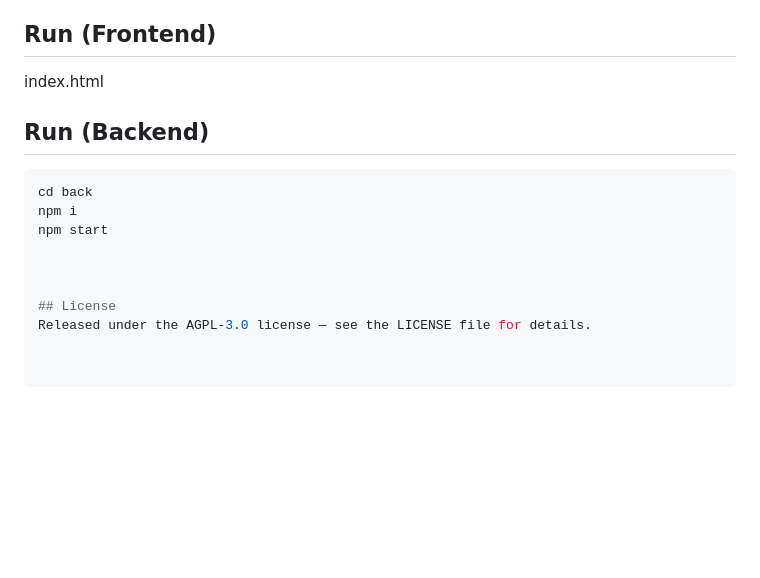
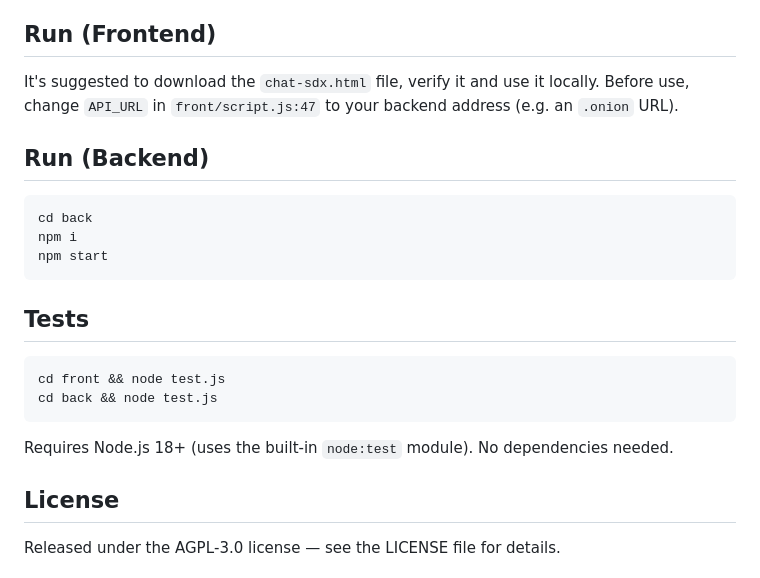
Before and after one commit to Davideva993/Chat-SDX, a Markdown page: readme.md, the part around the change. Drawn GitHub-style; blank space fills up the shorter version.

````diff
--- a/readme.md
+++ b/readme.md
@@ -111,7 +111,8 @@
 
 
 ## Run (Frontend)
-index.html
+It's suggested to download the `chat-sdx.html` file, verify it and use it locally.
+Before use, change `API_URL` in `front/script.js:47` to your backend address (e.g. an `.onion` URL).
 
 
 
@@ -120,8 +121,14 @@ index.html
 cd back
 npm i
 npm start
+```
 
-
+## Tests
+```bash
+cd front && node test.js
+cd back && node test.js
+```
+Requires Node.js 18+ (uses the built‑in `node:test` module). No dependencies needed.
 
 ## License
 Released under the AGPL‑3.0 license — see the LICENSE file for details.
````
Also changed, not shown: challenge.png (added), schema.png, 10 other files.
